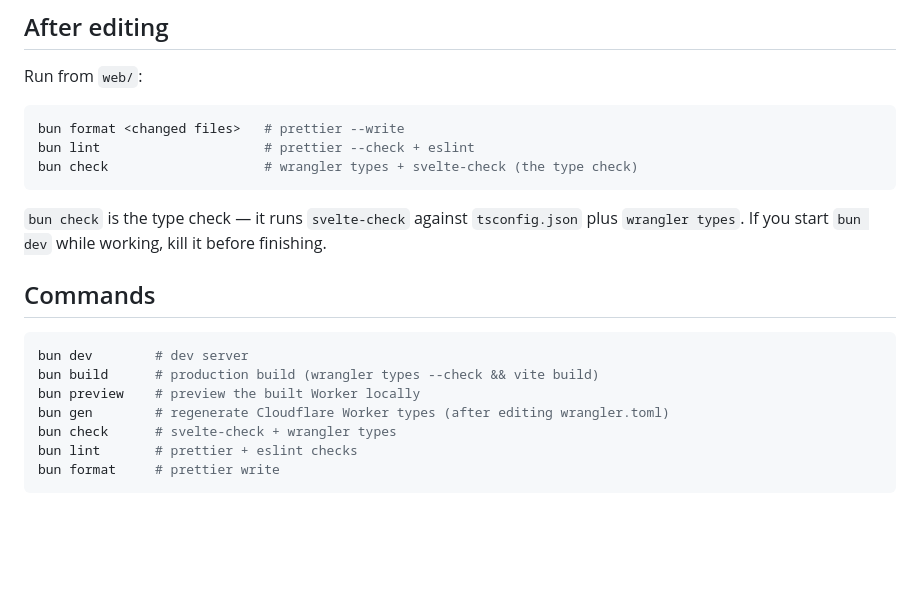
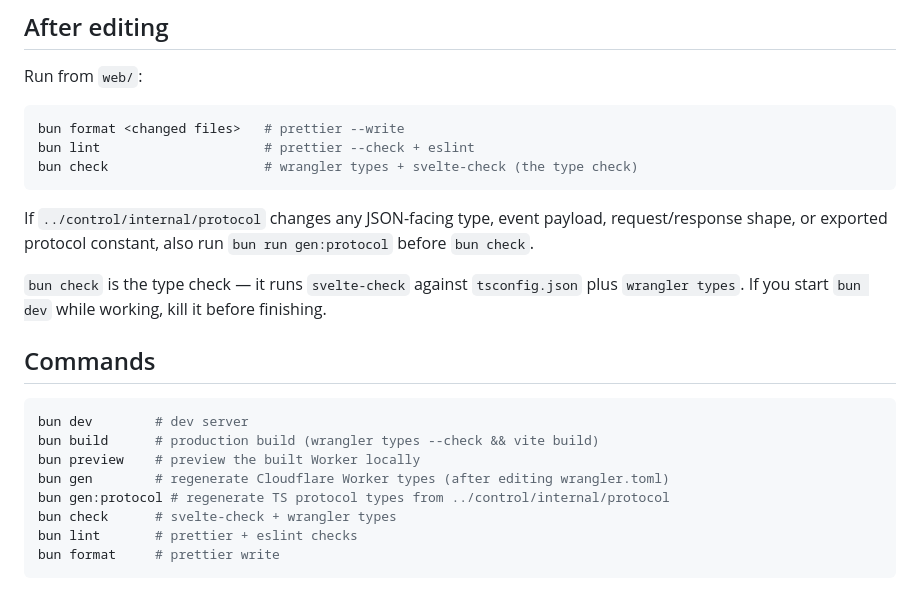
Before and after one commit to JustinyAhin/tethon, a Markdown page: web/CLAUDE.md, the part around the change. Drawn GitHub-style; blank space fills up the shorter version.

Commit message:
[chore] document protocol type generation

````diff
--- a/web/CLAUDE.md
+++ b/web/CLAUDE.md
@@ -61,6 +61,8 @@ bun lint                     # prettier --check + eslint
 bun check                    # wrangler types + svelte-check (the type check)
 ```
 
+If `../control/internal/protocol` changes any JSON-facing type, event payload, request/response shape, or exported protocol constant, also run `bun run gen:protocol` before `bun check`.
+
 `bun check` is the type check — it runs `svelte-check` against `tsconfig.json` plus `wrangler types`. If you start `bun dev` while working, kill it before finishing.
 
 ## Commands
@@ -70,6 +72,7 @@ bun dev        # dev server
 bun build      # production build (wrangler types --check && vite build)
 bun preview    # preview the built Worker locally
 bun gen        # regenerate Cloudflare Worker types (after editing wrangler.toml)
+bun gen:protocol # regenerate TS protocol types from ../control/internal/protocol
 bun check      # svelte-check + wrangler types
 bun lint       # prettier + eslint checks
 bun format     # prettier write
````
Also changed, not shown: control/CLAUDE.md (+7 -0 lines).
